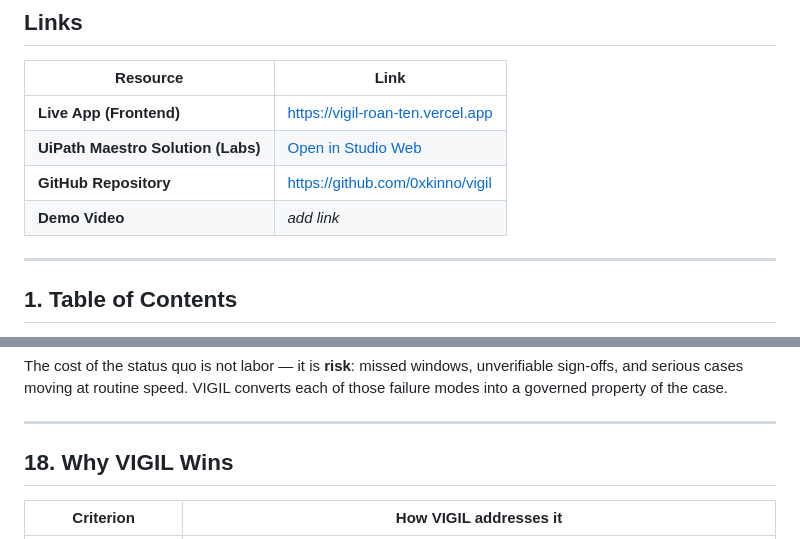
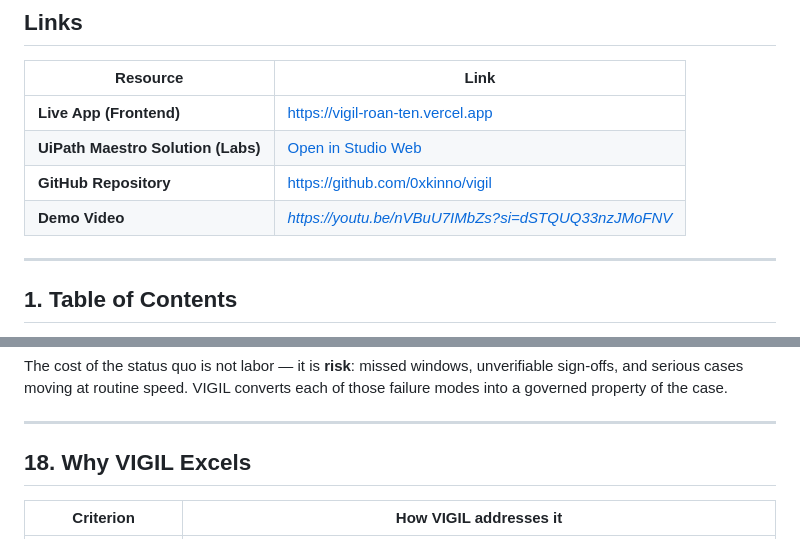
Before and after one commit to 0xkinno/vigil, a Markdown page: README.md, 2 parts joined by grey strips. GitHub-like rendering.

```diff
--- a/README.md
+++ b/README.md
@@ -25,7 +25,7 @@ Not a chatbot. The orchestration layer that makes drug safety auditable, account
 | **Live App (Frontend)** | https://vigil-roan-ten.vercel.app |
 | **UiPath Maestro Solution (Labs)** | [Open in Studio Web](https://staging.uipath.com/hackathon26_1017/studio_/designer/1ce3c2ce-5ff0-45d4-a59d-2decf43820a1?solutionId=9df2fc82-e2a8-43c3-6641-08ded39497a3&fileId=9d65ff3b-4cf7-47b0-b868-9ddb69850995&solutionFeedId=all) |
 | **GitHub Repository** | https://github.com/0xkinno/vigil |
-| **Demo Video** | _add link_ |
+| **Demo Video** | _https://youtu.be/nVBuU7IMbZs?si=dSTQUQ33nzJMoFNV_ |
 
 ---
 
@@ -455,7 +455,7 @@ The cost of the status quo is not labor — it is **risk**: missed windows, unve
 
 ---
 
-## 18. Why VIGIL Wins
+## 18. Why VIGIL Excels
 
 | Criterion | How VIGIL addresses it |
 |---|---|
```
